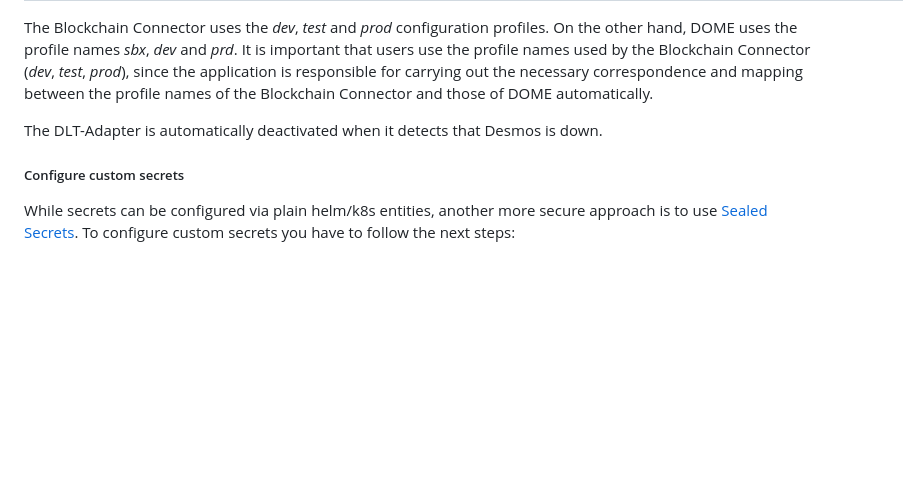
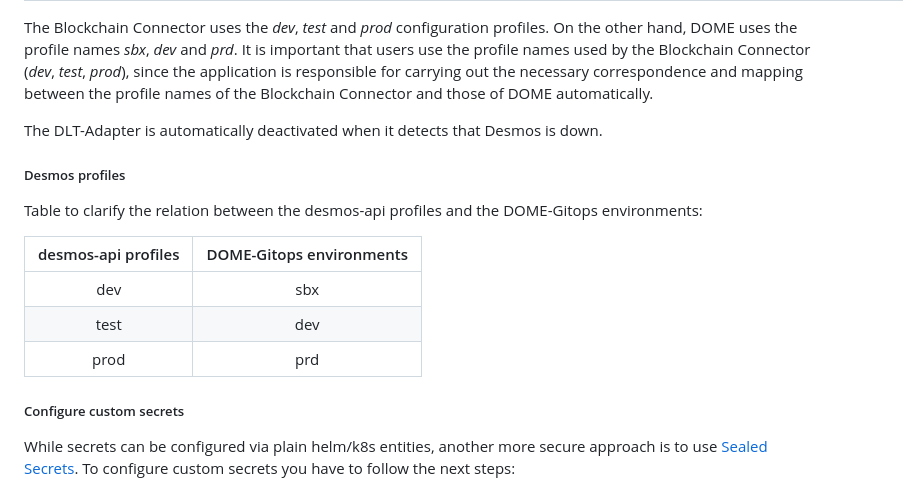
Before and after one commit to DOME-Marketplace/integration-guide, a Markdown page: README.md, the part around the change. GitHub-like rendering; blank space fills up the shorter version.

Commit message:
feat(readme): explain desmos profiles

```diff
--- a/README.md
+++ b/README.md
@@ -387,6 +387,15 @@ between the profile names of the Blockchain Connector and those of DOME automati
 
 The DLT-Adapter is automatically deactivated when it detects that Desmos is down.
 
+##### Desmos profiles
+Table to clarify the relation between the desmos-api profiles and the DOME-Gitops environments:
+
+| desmos-api profiles  | DOME-Gitops environments |
+|:--------------------:|:------------------------:|
+|         dev          |           sbx            |
+|         test         |           dev            |
+|         prod         |           prd            |
+
 ##### Configure custom secrets
 
 While secrets can be configured via plain helm/k8s entities, another more secure approach is to use [Sealed Secrets](https://github.com/bitnami-labs/sealed-secrets). To configure custom secrets you have to follow the next steps:
```
